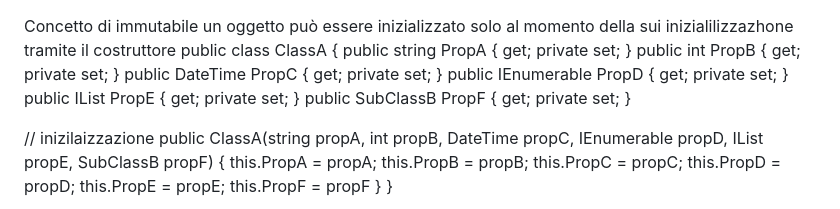
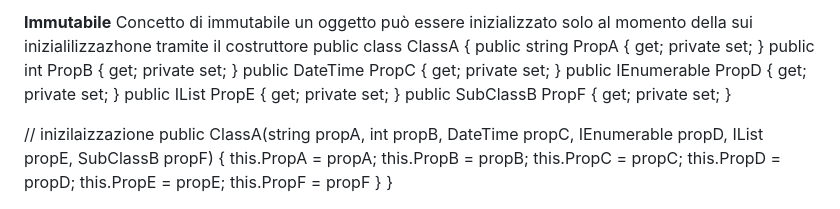
Before and after one commit to GianmarcoLunardi/Appunti, a Markdown page: Funzionale/immutatabilità.md, the part around the change. Drawn GitHub-style.

Commit message:
Add section on immutability in Funzionale.md

```diff
--- a/Funzionale/immutatabilità.md
+++ b/Funzionale/immutatabilità.md
@@ -1,3 +1,4 @@
+**Immutabile**
 Concetto di immutabile un oggetto può essere inizializzato solo al momento della sui inizialilizzazhone tramite il costruttore
 public class ClassA
 {
```
